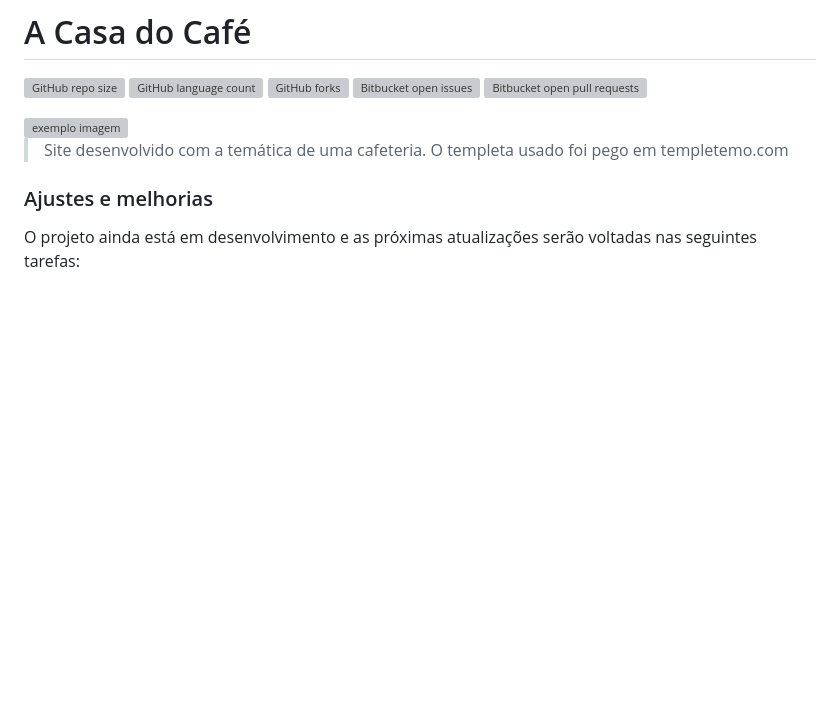
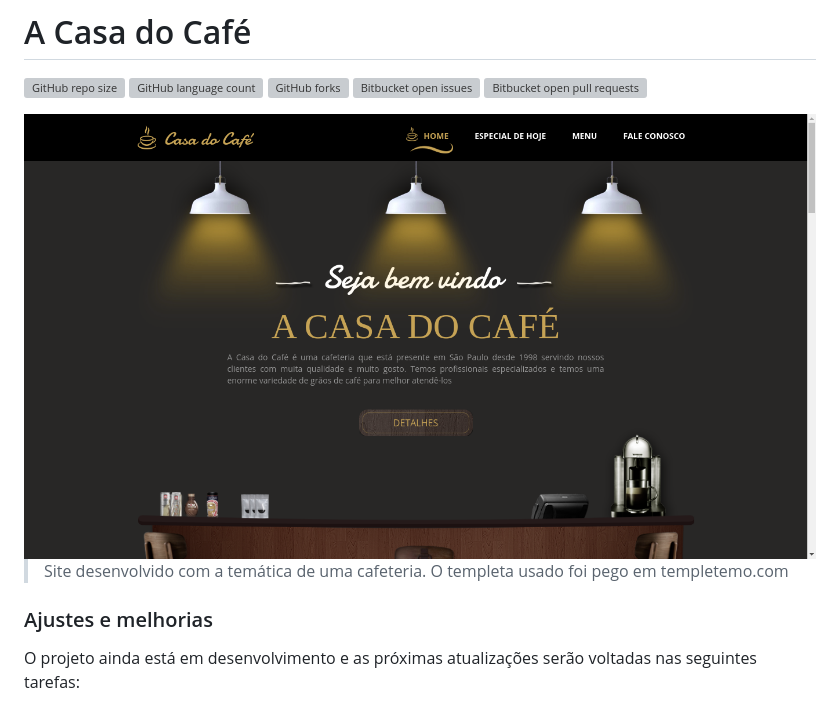
Before and after one commit to MuriloM676/CasaDoCafe, a Markdown page: README.md, the part around the change. Rendered like a GitHub page; pictures changed too: img/show.png (added); blank space fills up the shorter version; grey boxes are pictures that could not be loaded.

Commit message:
change photo

```diff
--- a/README.md
+++ b/README.md
@@ -8,7 +8,7 @@
 ![Bitbucket open issues](https://img.shields.io/bitbucket/issues/MuriloM676/README-template?style=for-the-badge)
 ![Bitbucket open pull requests](https://img.shields.io/bitbucket/pr-raw/MuriloM676/README-template?style=for-the-badge)
 
-<img src="https://github.com/MuriloM676/CasaDoCafe/blob/master/img/Captura%20de%20tela%20de%202020-12-04%2020-12-07.png" alt="exemplo imagem">
+<img src="https://github.com/MuriloM676/CasaDoCafe/blob/master/img/show.png" alt="exemplo imagem">
 
 > Site desenvolvido com a temática de uma cafeteria. O templeta usado foi pego em templetemo.com
 
```
